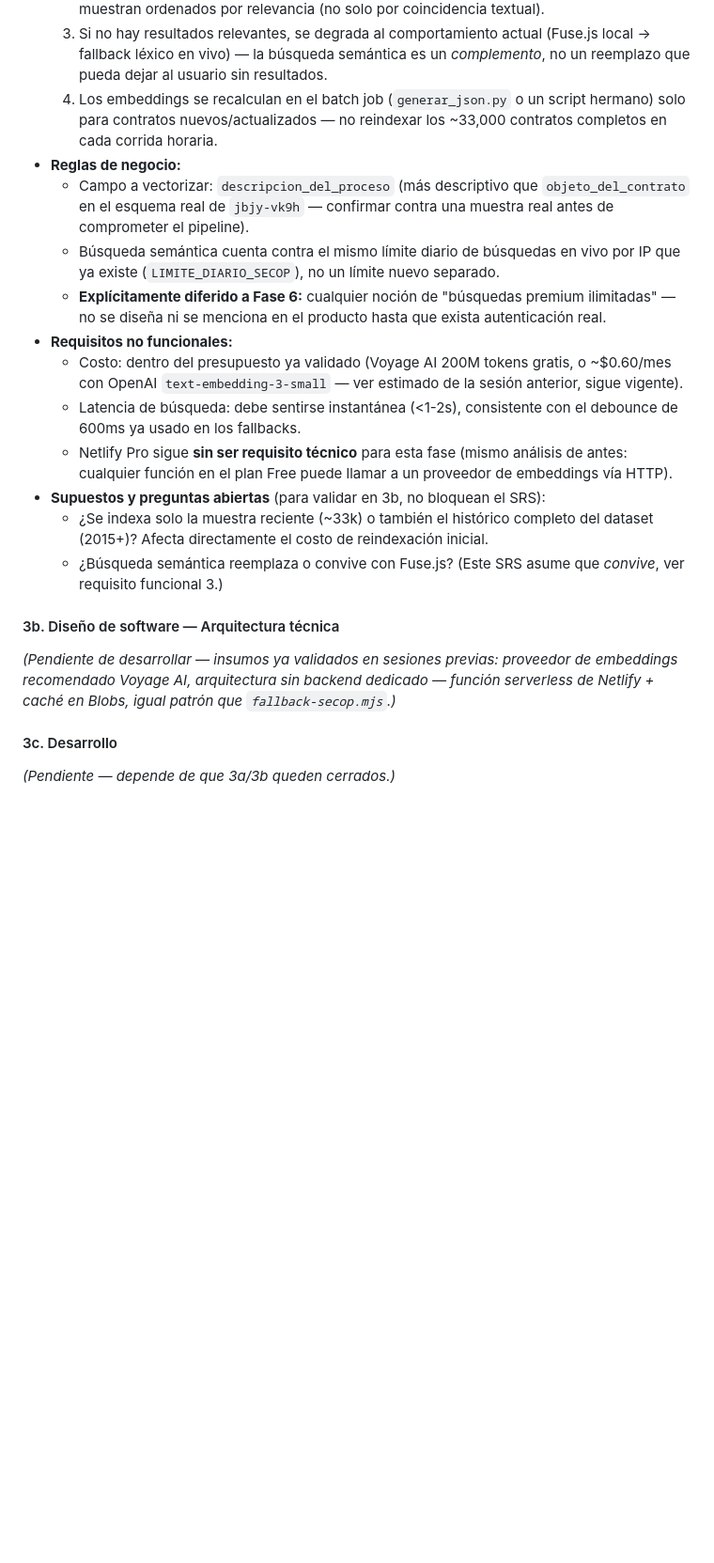
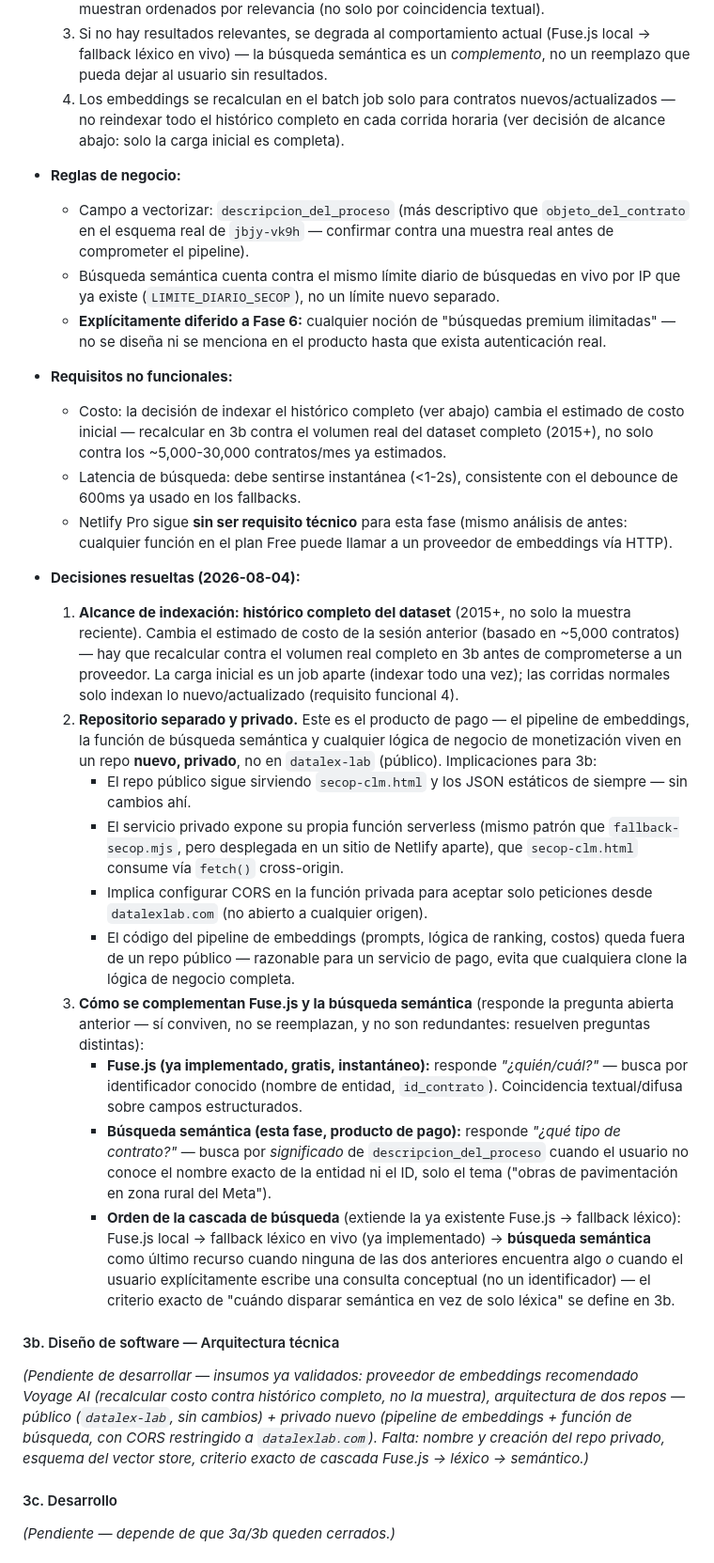
Before and after one commit to Juandf89/datalex-lab, a Markdown page: docs/plan-evolucion-plataforma.md, the part around one of its changes. Shown at 94% size. Drawn GitHub-style; blank space fills up the shorter version.

```diff
--- a/docs/plan-evolucion-plataforma.md
+++ b/docs/plan-evolucion-plataforma.md
@@ -361,9 +361,9 @@ Mismo criterio aplicado a la Fase 5 (expansión de jurisprudencia).
   3. Si no hay resultados relevantes, se degrada al comportamiento actual (Fuse.js
      local → fallback léxico en vivo) — la búsqueda semántica es un *complemento*,
      no un reemplazo que pueda dejar al usuario sin resultados.
-  4. Los embeddings se recalculan en el batch job (`generar_json.py` o un script
-     hermano) solo para contratos nuevos/actualizados — no reindexar los ~33,000
-     contratos completos en cada corrida horaria.
+  4. Los embeddings se recalculan en el batch job solo para contratos
+     nuevos/actualizados — no reindexar todo el histórico completo en cada corrida
+     horaria (ver decisión de alcance abajo: solo la carga inicial es completa).
 - **Reglas de negocio:**
   - Campo a vectorizar: `descripcion_del_proceso` (más descriptivo que
     `objeto_del_contrato` en el esquema real de `jbjy-vk9h` — confirmar contra una
@@ -374,25 +374,61 @@ Mismo criterio aplicado a la Fase 5 (expansión de jurisprudencia).
     ilimitadas" — no se diseña ni se menciona en el producto hasta que exista
     autenticación real.
 - **Requisitos no funcionales:**
-  - Costo: dentro del presupuesto ya validado (Voyage AI 200M tokens gratis, o
-    ~$0.60/mes con OpenAI `text-embedding-3-small` — ver estimado de la sesión
-    anterior, sigue vigente).
+  - Costo: la decisión de indexar el histórico completo (ver abajo) cambia el
+    estimado de costo inicial — recalcular en 3b contra el volumen real del dataset
+    completo (2015+), no solo contra los ~5,000-30,000 contratos/mes ya estimados.
   - Latencia de búsqueda: debe sentirse instantánea (<1-2s), consistente con el
     debounce de 600ms ya usado en los fallbacks.
   - Netlify Pro sigue **sin ser requisito técnico** para esta fase (mismo análisis
     de antes: cualquier función en el plan Free puede llamar a un proveedor de
     embeddings vía HTTP).
-- **Supuestos y preguntas abiertas** (para validar en 3b, no bloquean el SRS):
-  - ¿Se indexa solo la muestra reciente (~33k) o también el histórico completo del
-    dataset (2015+)? Afecta directamente el costo de reindexación inicial.
-  - ¿Búsqueda semántica reemplaza o convive con Fuse.js? (Este SRS asume que
-    *convive*, ver requisito funcional 3.)
+
+- **Decisiones resueltas (2026-08-04):**
+  1. **Alcance de indexación: histórico completo del dataset** (2015+, no solo la
+     muestra reciente). Cambia el estimado de costo de la sesión anterior (basado en
+     ~5,000 contratos) — hay que recalcular contra el volumen real completo en 3b
+     antes de comprometerse a un proveedor. La carga inicial es un job aparte
+     (indexar todo una vez); las corridas normales solo indexan lo nuevo/actualizado
+     (requisito funcional 4).
+  2. **Repositorio separado y privado.** Este es el producto de pago — el pipeline de
+     embeddings, la función de búsqueda semántica y cualquier lógica de negocio de
+     monetización viven en un repo **nuevo, privado**, no en `datalex-lab` (público).
+     Implicaciones para 3b:
+     - El repo público sigue sirviendo `secop-clm.html` y los JSON estáticos de
+       siempre — sin cambios ahí.
+     - El servicio privado expone su propia función serverless (mismo patrón que
+       `fallback-secop.mjs`, pero desplegada en un sitio de Netlify aparte), que
+       `secop-clm.html` consume vía `fetch()` cross-origin.
+     - Implica configurar CORS en la función privada para aceptar solo peticiones
+       desde `datalexlab.com` (no abierto a cualquier origen).
+     - El código del pipeline de embeddings (prompts, lógica de ranking, costos)
+       queda fuera de un repo público — razonable para un servicio de pago, evita
+       que cualquiera clone la lógica de negocio completa.
+  3. **Cómo se complementan Fuse.js y la búsqueda semántica** (responde la pregunta
+     abierta anterior — sí conviven, no se reemplazan, y no son redundantes: resuelven
+     preguntas distintas):
+     - **Fuse.js (ya implementado, gratis, instantáneo):** responde *"¿quién/cuál?"*
+       — busca por identificador conocido (nombre de entidad, `id_contrato`).
+       Coincidencia textual/difusa sobre campos estructurados.
+     - **Búsqueda semántica (esta fase, producto de pago):** responde *"¿qué tipo de
+       contrato?"* — busca por *significado* de `descripcion_del_proceso` cuando el
+       usuario no conoce el nombre exacto de la entidad ni el ID, solo el tema
+       ("obras de pavimentación en zona rural del Meta").
+     - **Orden de la cascada de búsqueda** (extiende la ya existente
+       Fuse.js → fallback léxico): Fuse.js local → fallback léxico en vivo (ya
+       implementado) → **búsqueda semántica** como último recurso cuando ninguna de
+       las dos anteriores encuentra algo *o* cuando el usuario explícitamente
+       escribe una consulta conceptual (no un identificador) — el criterio exacto de
+       "cuándo disparar semántica en vez de solo léxica" se define en 3b.
 
 #### 3b. Diseño de software — Arquitectura técnica
 
-*(Pendiente de desarrollar — insumos ya validados en sesiones previas: proveedor de
-embeddings recomendado Voyage AI, arquitectura sin backend dedicado — función
-serverless de Netlify + caché en Blobs, igual patrón que `fallback-secop.mjs`.)*
+*(Pendiente de desarrollar — insumos ya validados: proveedor de embeddings
+recomendado Voyage AI (recalcular costo contra histórico completo, no la muestra),
+arquitectura de dos repos — público (`datalex-lab`, sin cambios) + privado nuevo
+(pipeline de embeddings + función de búsqueda, con CORS restringido a
+`datalexlab.com`). Falta: nombre y creación del repo privado, esquema del vector
+store, criterio exacto de cascada Fuse.js → léxico → semántico.)*
 
 #### 3c. Desarrollo
 
```
Also changed, not shown: other parts of docs/plan-evolucion-plataforma.md (+35 -22 lines).
